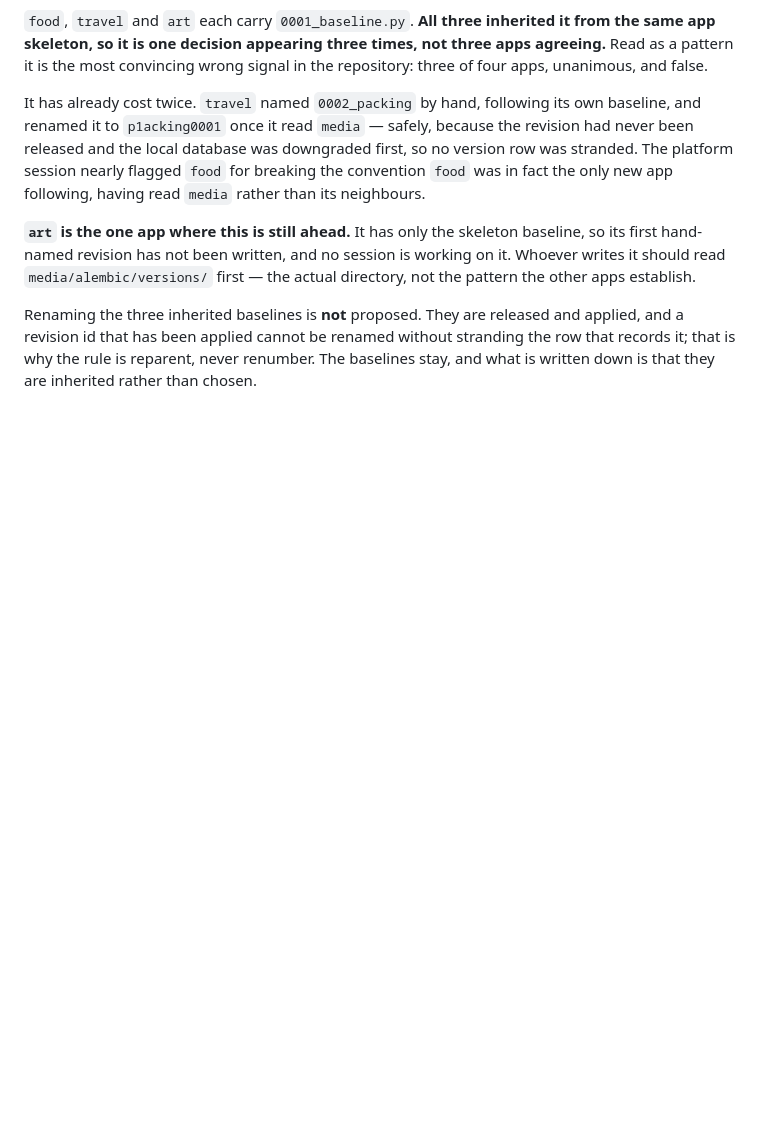
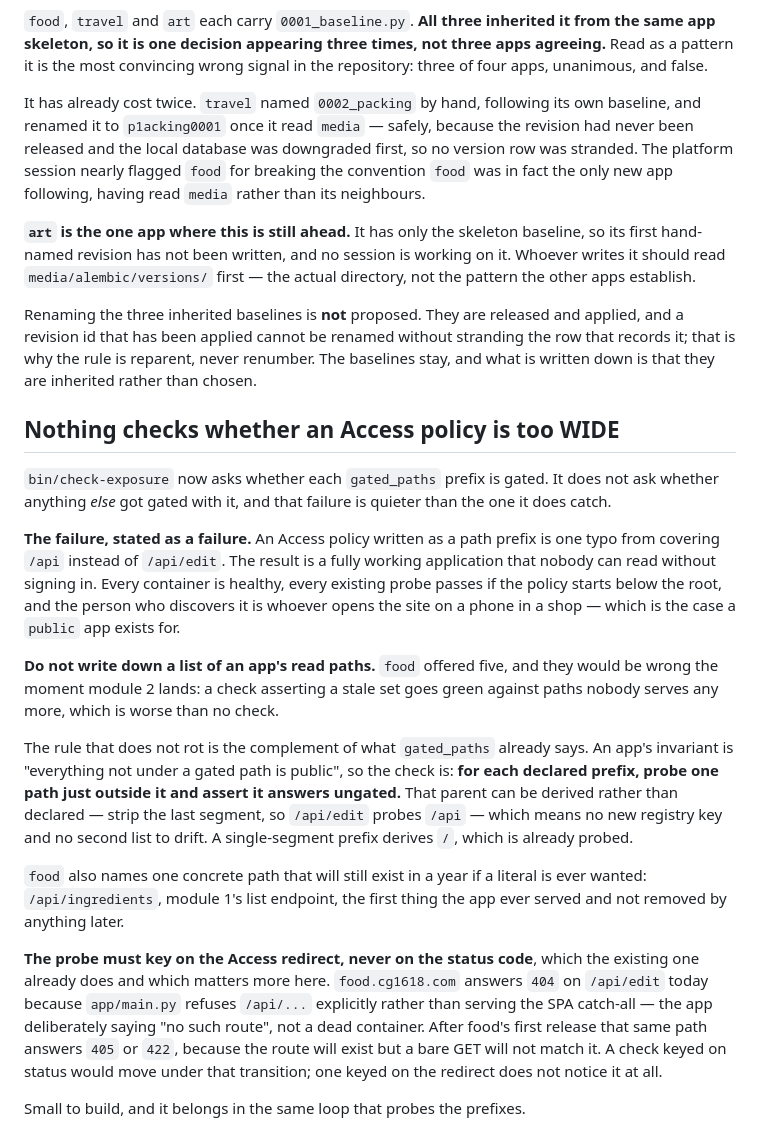
Before and after one commit to cg1618-apps/platform, a Markdown page: docs/open-items.md, the part around the change. Drawn GitHub-style; blank space fills up the shorter version.

Commit message:
docs: an Access policy can also be too wide, and nothing asks
check-exposure asks whether each gated prefix is gated. Nothing asks
whether anything else was gated with it - a policy one typo from covering
/api instead of /api/edit leaves a working app nobody can read without
signing in, with every container healthy and every current probe passing.

Recording the rule rather than a list. An app's read paths go stale the
moment a module lands, and a check asserting a stale set goes green
against paths nobody serves. The complement of gated_paths does not rot:
for each declared prefix probe one path just outside it and assert it
answers ungated, deriving the parent by stripping a segment so there is no
second list to drift.

Also records why the probe keys on the Access redirect rather than the
status: food answers 404 on /api/edit today because main.py refuses
/api/... explicitly, and the same path answers 405 or 422 after its first
release. A status-keyed check would move under that; a redirect-keyed one
does not notice.

```diff
--- a/docs/open-items.md
+++ b/docs/open-items.md
@@ -194,3 +194,43 @@ and applied, and a revision id that has been applied cannot be renamed without
 stranding the row that records it; that is why the rule is reparent, never
 renumber. The baselines stay, and what is written down is that they are
 inherited rather than chosen.
+
+## Nothing checks whether an Access policy is too WIDE
+
+`bin/check-exposure` now asks whether each `gated_paths` prefix is gated. It
+does not ask whether anything *else* got gated with it, and that failure is
+quieter than the one it does catch.
+
+**The failure, stated as a failure.** An Access policy written as a path prefix
+is one typo from covering `/api` instead of `/api/edit`. The result is a fully
+working application that nobody can read without signing in. Every container is
+healthy, every existing probe passes if the policy starts below the root, and
+the person who discovers it is whoever opens the site on a phone in a shop —
+which is the case a `public` app exists for.
+
+**Do not write down a list of an app's read paths.** `food` offered five, and
+they would be wrong the moment module 2 lands: a check asserting a stale set
+goes green against paths nobody serves any more, which is worse than no check.
+
+The rule that does not rot is the complement of what `gated_paths` already
+says. An app's invariant is "everything not under a gated path is public", so
+the check is: **for each declared prefix, probe one path just outside it and
+assert it answers ungated.** That parent can be derived rather than declared —
+strip the last segment, so `/api/edit` probes `/api` — which means no new
+registry key and no second list to drift. A single-segment prefix derives `/`,
+which is already probed.
+
+`food` also names one concrete path that will still exist in a year if a
+literal is ever wanted: `/api/ingredients`, module 1's list endpoint, the first
+thing the app ever served and not removed by anything later.
+
+**The probe must key on the Access redirect, never on the status code**, which
+the existing one already does and which matters more here. `food.cg1618.com`
+answers `404` on `/api/edit` today because `app/main.py` refuses `/api/...`
+explicitly rather than serving the SPA catch-all — the app deliberately saying
+"no such route", not a dead container. After food's first release that same
+path answers `405` or `422`, because the route will exist but a bare GET will
+not match it. A check keyed on status would move under that transition; one
+keyed on the redirect does not notice it at all.
+
+Small to build, and it belongs in the same loop that probes the prefixes.
```
